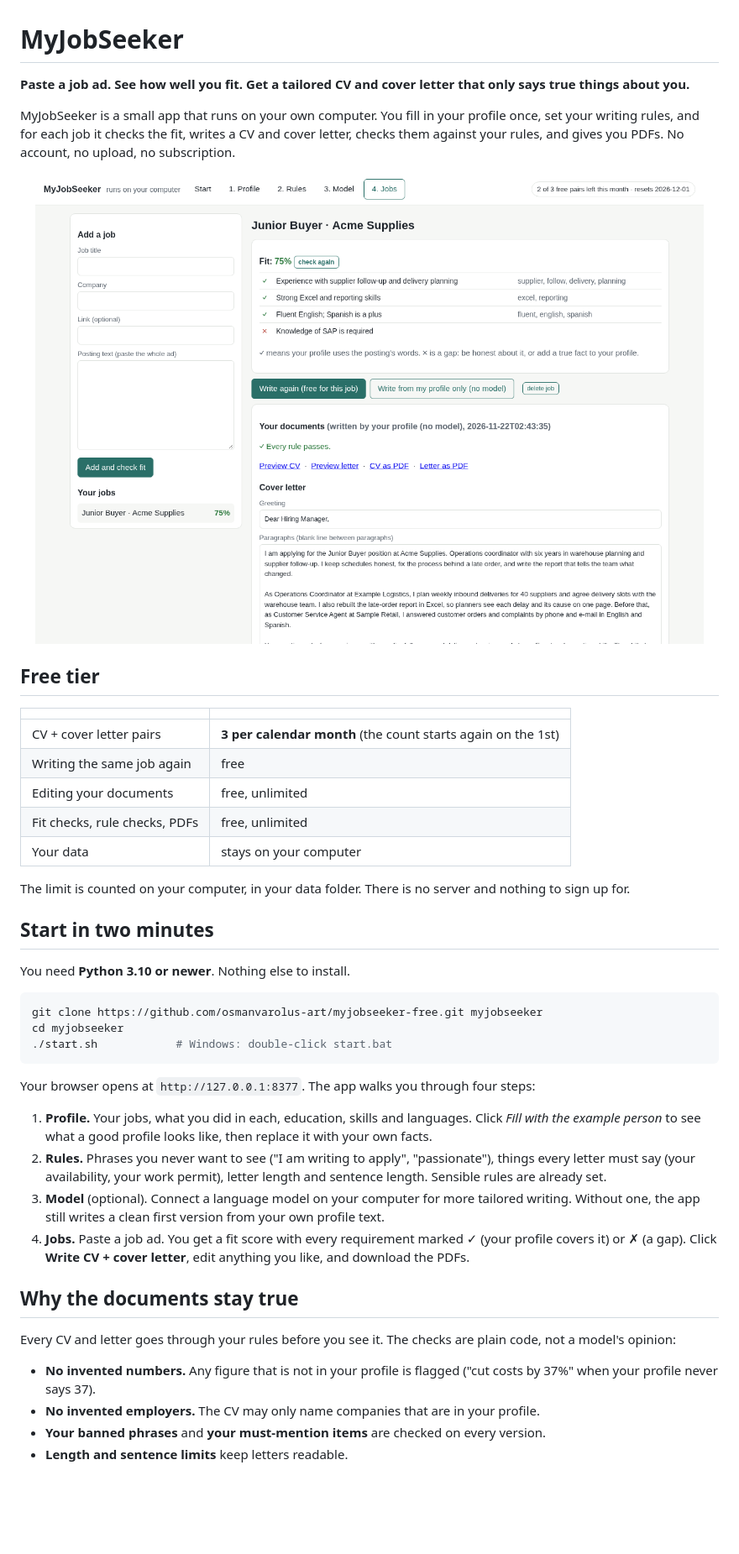
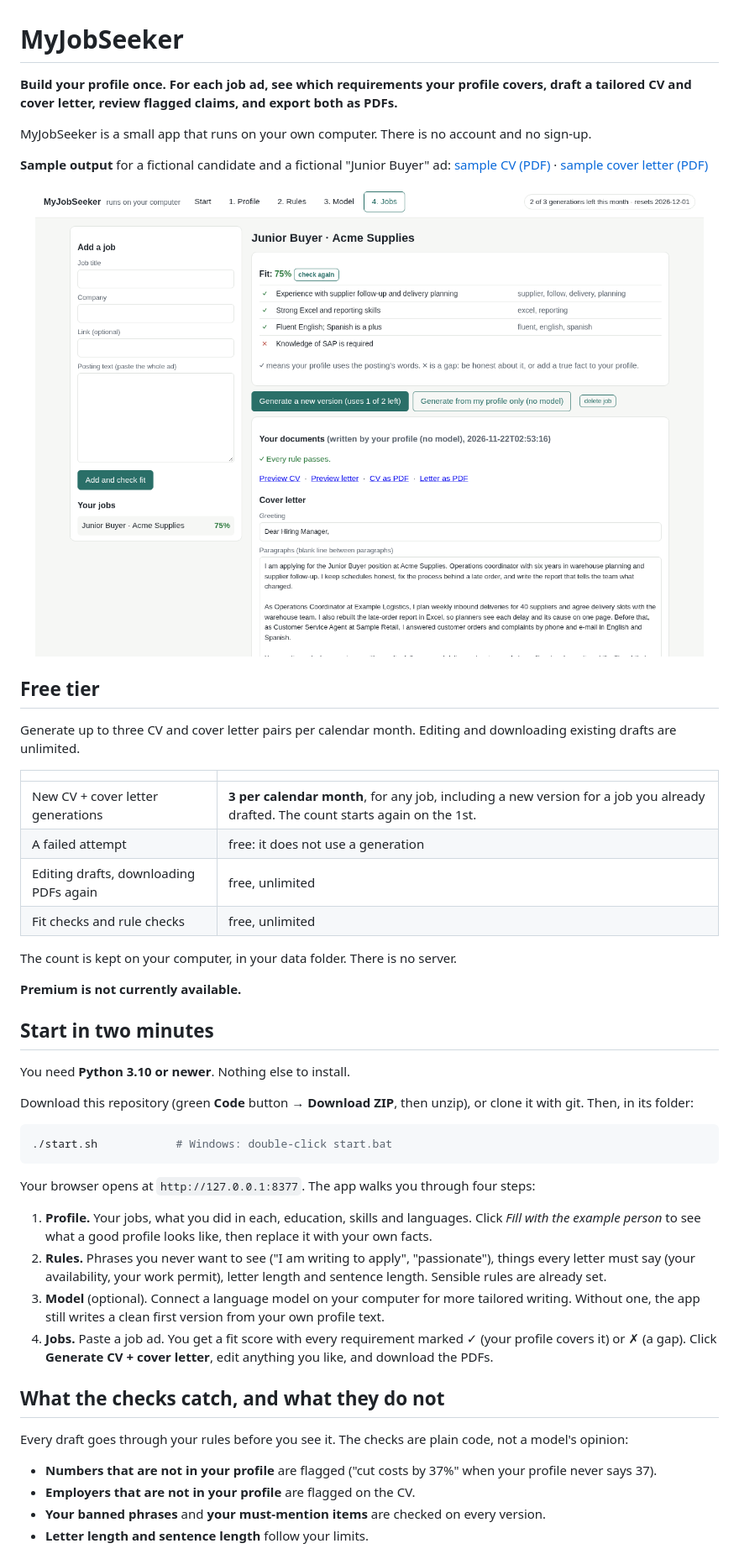
Before and after one commit to osmanvarolus-art/myjobseeker-free, a Markdown page: README.md, the part around one of its changes. Shown at 84% size. GitHub-like rendering; pictures changed too: assets/readme/app.png; blank space fills up the shorter version.

````diff
--- a/README.md
+++ b/README.md
@@ -1,9 +1,11 @@
 # MyJobSeeker
 
-**Paste a job ad. See how well you fit. Get a tailored CV and cover letter that only says true things about you.**
+**Build your profile once. For each job ad, see which requirements your profile covers, draft a tailored CV and
+cover letter, review flagged claims, and export both as PDFs.**
 
-MyJobSeeker is a small app that runs on your own computer. You fill in your profile once, set your writing rules,
-and for each job it checks the fit, writes a CV and cover letter, checks them against your rules, and gives you PDFs.
-No account, no upload, no subscription.
+MyJobSeeker is a small app that runs on your own computer. There is no account and no sign-up.
+
+**Sample output** for a fictional candidate and a fictional "Junior Buyer" ad:
+[sample CV (PDF)](docs/samples/sample_cv.pdf) · [sample cover letter (PDF)](docs/samples/sample_cover_letter.pdf)
 
 <p align="center">
@@ -12,23 +14,28 @@ No account, no upload, no subscription.
 
 ## Free tier
 
+Generate up to three CV and cover letter pairs per calendar month. Editing and downloading existing drafts are
+unlimited.
+
 | | |
 |---|---|
-| CV + cover letter pairs | **3 per calendar month** (the count starts again on the 1st) |
-| Writing the same job again | free |
-| Editing your documents | free, unlimited |
-| Fit checks, rule checks, PDFs | free, unlimited |
-| Your data | stays on your computer |
+| New CV + cover letter generations | **3 per calendar month**, for any job, including a new version for a job you already drafted. The count starts again on the 1st. |
+| A failed attempt | free: it does not use a generation |
+| Editing drafts, downloading PDFs again | free, unlimited |
+| Fit checks and rule checks | free, unlimited |
 
-The limit is counted on your computer, in your data folder. There is no server and nothing to sign up for.
+The count is kept on your computer, in your data folder. There is no server.
+
+**Premium is not currently available.**
 
 ## Start in two minutes
 
 You need **Python 3.10 or newer**. Nothing else to install.
 
+Download this repository (green **Code** button → **Download ZIP**, then unzip), or clone it with git. Then, in its
+folder:
+
 ```bash
-git clone https://github.com/osmanvarolus-art/myjobseeker-free.git myjobseeker
-cd myjobseeker
 ./start.sh            # Windows: double-click start.bat
 ```
 
@@ -41,15 +48,14 @@ Your browser opens at `http://127.0.0.1:8377`. The app walks you through four st
 3. **Model** (optional). Connect a language model on your computer for more tailored writing. Without one, the app
    still writes a clean first version from your own profile text.
 4. **Jobs.** Paste a job ad. You get a fit score with every requirement marked ✓ (your profile covers it) or ✗ (a
-   gap). Click **Write CV + cover letter**, edit anything you like, and download the PDFs.
+   gap). Click **Generate CV + cover letter**, edit anything you like, and download the PDFs.
 
-## Why the documents stay true
+## What the checks catch, and what they do not
 
-Every CV and letter goes through your rules before you see it. The checks are plain code, not a model's opinion:
+Every draft goes through your rules before you see it. The checks are plain code, not a model's opinion:
 
-- **No invented numbers.** Any figure that is not in your profile is flagged ("cut costs by 37%" when your profile
-  never says 37).
-- **No invented employers.** The CV may only name companies that are in your profile.
+- **Numbers that are not in your profile** are flagged ("cut costs by 37%" when your profile never says 37).
+- **Employers that are not in your profile** are flagged on the CV.
 - **Your banned phrases** and **your must-mention items** are checked on every version.
-- **Length and sentence limits** keep letters readable.
+- **Letter length and sentence length** follow your limits.
 
````
Also changed, not shown: other parts of README.md (+25 -13 lines), docs/ASSETS.md (added, +10 -0 lines), 8 other files.
